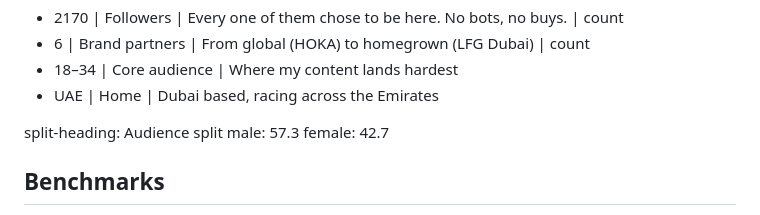
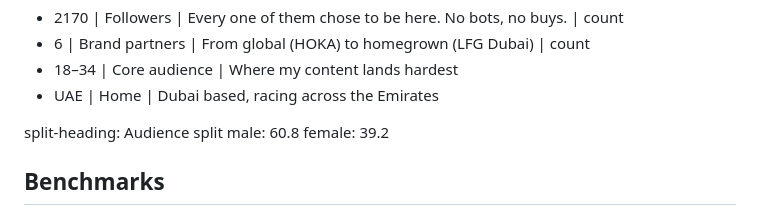
Before and after one commit to gitdenzelhub/denzel, a Markdown page: content.md, the part around the change. GitHub-like rendering.

Commit message:
Update audience gender statistics in content.md

```diff
--- a/content.md
+++ b/content.md
@@ -123,8 +123,8 @@ Add `count` to make the number tick up when it scrolls into view.
 - UAE   | Home           | Dubai based, racing across the Emirates
 
 split-heading: Audience split
-male: 57.3
-female: 42.7
+male: 60.8
+female: 39.2
 
 
 ## Benchmarks
```
